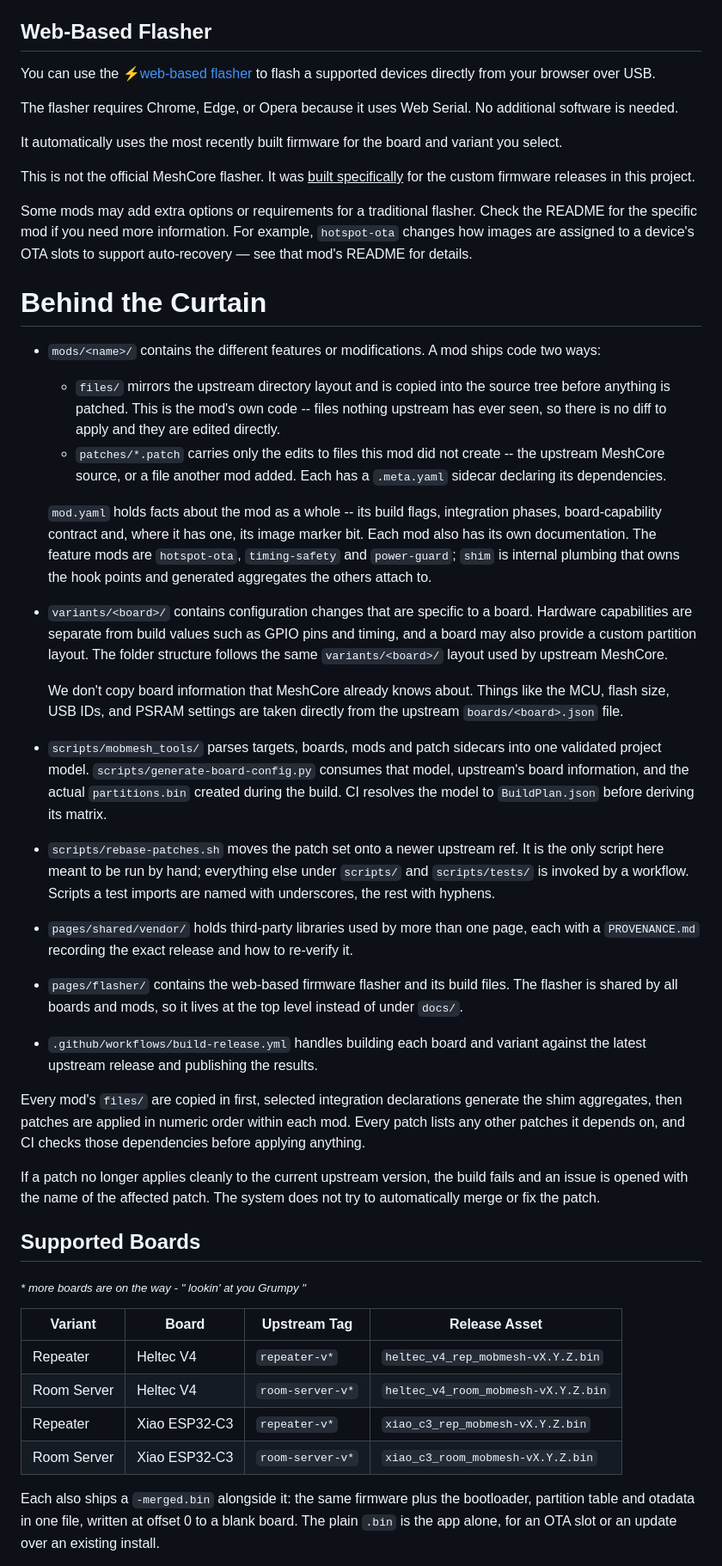
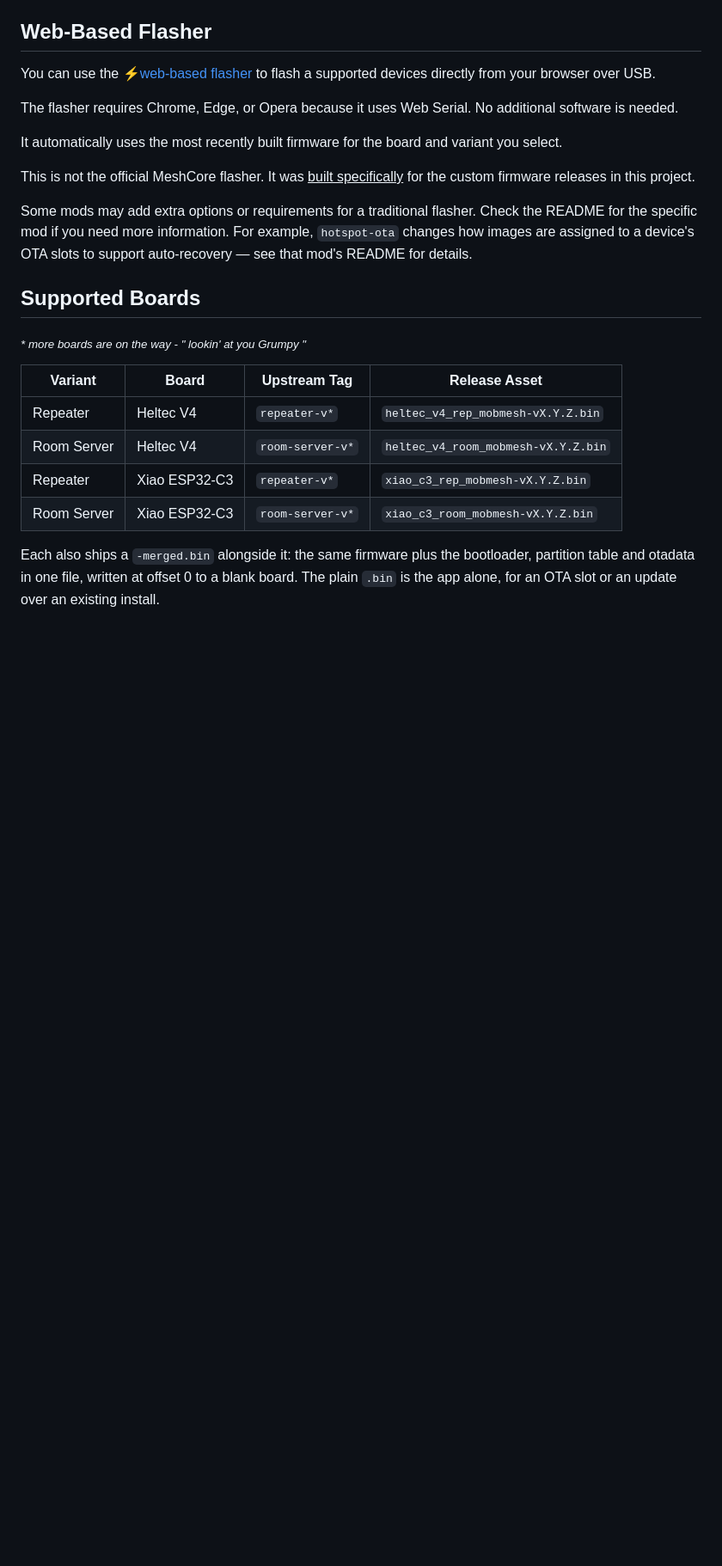
Before and after one commit to mobmesh/firmware, a Markdown page: README.md, the part around one of its changes. Shown at 86% size. Drawn GitHub-style; blank space fills up the shorter version.

```diff
--- a/README.md
+++ b/README.md
@@ -33,33 +33,6 @@ This is not the official MeshCore flasher. It was <ins>built specifically</ins>
 Some mods may add extra options or requirements for a traditional flasher. Check the README for the specific mod if you need more information. For example, `hotspot-ota` changes how images are assigned to a device's OTA slots to support auto-recovery — see that mod's README for details.
 
 
-
-# Behind the Curtain
-
-* `mods/<name>/` contains the different features or modifications. A mod ships code two ways:
-
-  * `files/` mirrors the upstream directory layout and is copied into the source tree before anything is patched. This is the mod's own code -- files nothing upstream has ever seen, so there is no diff to apply and they are edited directly.
-  * `patches/*.patch` carries only the edits to files this mod did not create -- the upstream MeshCore source, or a file another mod added. Each has a `.meta.yaml` sidecar declaring its dependencies.
-
-  `mod.yaml` holds facts about the mod as a whole -- its build flags, integration phases, board-capability contract and, where it has one, its image marker bit. Each mod also has its own documentation. The feature mods are `hotspot-ota`, `timing-safety` and `power-guard`; `shim` is internal plumbing that owns the hook points and generated aggregates the others attach to.
-
-* `variants/<board>/` contains configuration changes that are specific to a board. Hardware capabilities are separate from build values such as GPIO pins and timing, and a board may also provide a custom partition layout. The folder structure follows the same `variants/<board>/` layout used by upstream MeshCore.
-
-  We don't copy board information that MeshCore already knows about. Things like the MCU, flash size, USB IDs, and PSRAM settings are taken directly from the upstream `boards/<board>.json` file.
-
-* `scripts/mobmesh_tools/` parses targets, boards, mods and patch sidecars into one validated project model. `scripts/generate-board-config.py` consumes that model, upstream's board information, and the actual `partitions.bin` created during the build. CI resolves the model to `BuildPlan.json` before deriving its matrix.
-
-* `scripts/rebase-patches.sh` moves the patch set onto a newer upstream ref. It is the only script here meant to be run by hand; everything else under `scripts/` and `scripts/tests/` is invoked by a workflow. Scripts a test imports are named with underscores, the rest with hyphens.
-
-* `pages/shared/vendor/` holds third-party libraries used by more than one page, each with a `PROVENANCE.md` recording the exact release and how to re-verify it.
-
-* `pages/flasher/` contains the web-based firmware flasher and its build files. The flasher is shared by all boards and mods, so it lives at the top level instead of under `docs/`.
-
-* `.github/workflows/build-release.yml` handles building each board and variant against the latest upstream release and publishing the results.
-
-Every mod's `files/` are copied in first, selected integration declarations generate the shim aggregates, then patches are applied in numeric order within each mod. Every patch lists any other patches it depends on, and CI checks those dependencies before applying anything.
-
-If a patch no longer applies cleanly to the current upstream version, the build fails and an issue is opened with the name of the affected patch. The system does not try to automatically merge or fix the patch.
 
 ## Supported Boards
 <sub><i>* more boards are on the way - " lookin' at you Grumpy "</sub></i>
```
Also changed, not shown: other parts of README.md (+18 -14 lines).
